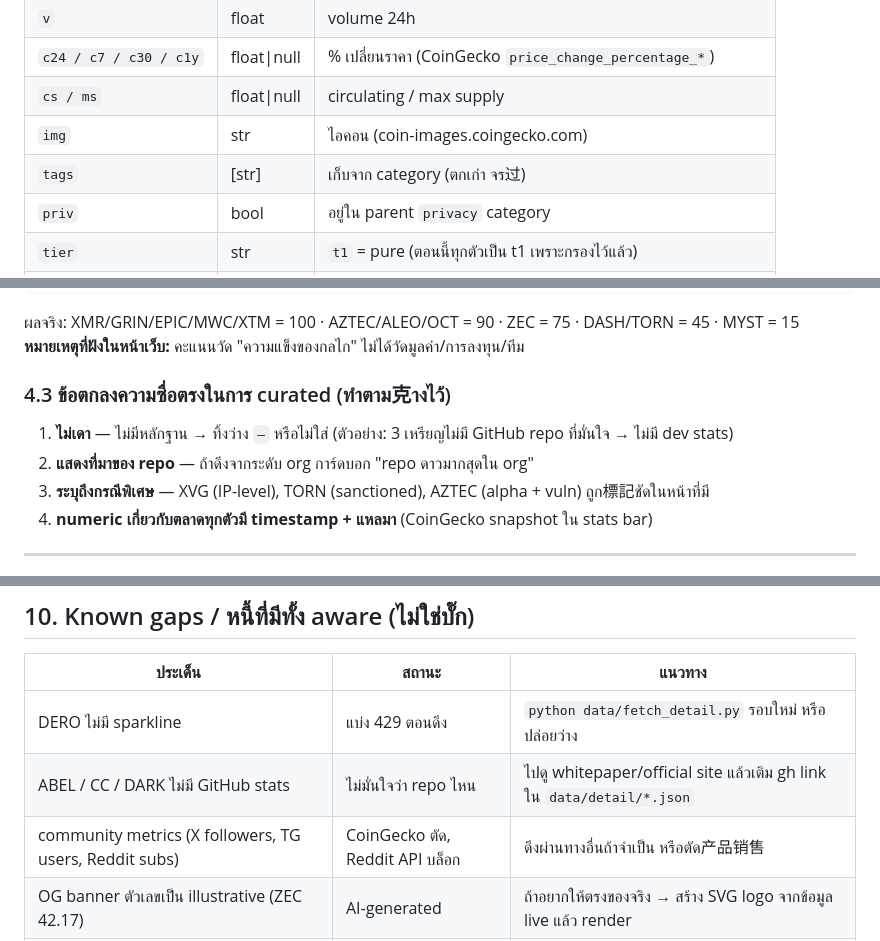
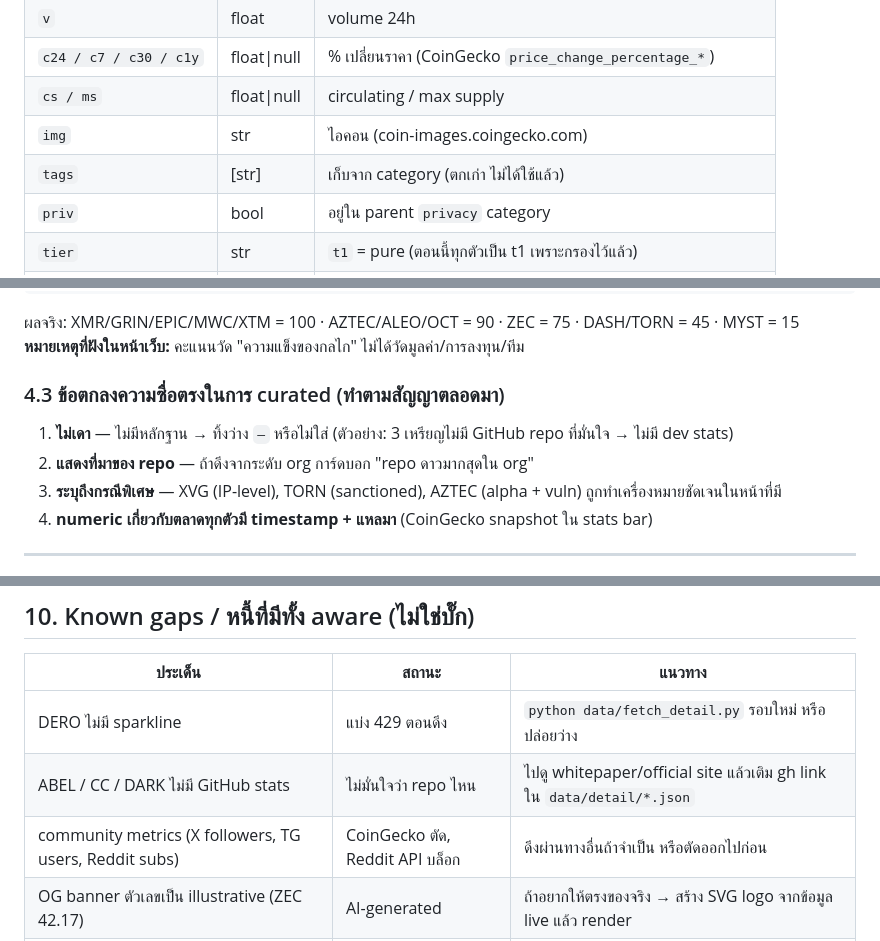
Before and after one commit to akaradje/privacy-terminal, a Markdown page: HANDOVER.md, 3 parts joined by grey strips. Drawn GitHub-style.

Commit message:
Fix mangled characters in handover (no CJK)

```diff
--- a/HANDOVER.md
+++ b/HANDOVER.md
@@ -82,7 +82,7 @@
 | `c24 / c7 / c30 / c1y` | float\|null | % เปลี่ยนราคา (CoinGecko `price_change_percentage_*`) |
 | `cs / ms` | float\|null | circulating / max supply |
 | `img` | str | ไอคอน (coin-images.coingecko.com) |
-| `tags` | [str] | เก็บจาก category (ตกเก่า จร过) |
+| `tags` | [str] | เก็บจาก category (ตกเก่า ไม่ได้ใช้แล้ว) |
 | `priv` | bool | อยู่ใน parent `privacy` category |
 | `tier` | str | `t1` = pure (ตอนนี้ทุกตัวเป็น t1 เพราะกรองไว้แล้ว) |
 | `dna` | 0\|1 | มี DNA profile |
@@ -135,10 +135,10 @@ score = round(cov*60 + man*15 + tl*15 + big*10); // เต็ม 100
 ผลจริง: XMR/GRIN/EPIC/MWC/XTM = 100 · AZTEC/ALEO/OCT = 90 · ZEC = 75 · DASH/TORN = 45 · MYST = 15
 **หมายเหตุที่ฝังในหน้าเว็บ:** คะแนนวัด "ความแข็งของกลไก" ไม่ได้วัดมูลค่า/การลงทุน/ทีม
 
-### 4.3 ข้อตกลงความซื่อตรงในการ curated (ทำตาม克างไว้)
+### 4.3 ข้อตกลงความซื่อตรงในการ curated (ทำตามสัญญาตลอดมา)
 1. **ไม่เดา** — ไม่มีหลักฐาน → ทิ้งว่าง `—` หรือไม่ใส่ (ตัวอย่าง: 3 เหรียญไม่มี GitHub repo ที่มั่นใจ → ไม่มี dev stats)
 2. **แสดงที่มาของ repo** — ถ้าดึงจากระดับ org การ์ดบอก "repo ดาวมากสุดใน org"
-3. **ระบุถึงกรณีพิเศษ** — XVG (IP-level), TORN (sanctioned), AZTEC (alpha + vuln) ถูก標記ชัดในหน้าที่มี
+3. **ระบุถึงกรณีพิเศษ** — XVG (IP-level), TORN (sanctioned), AZTEC (alpha + vuln) ถูกทำเครื่องหมายชัดเจนในหน้าที่มี
 4. **numeric เกี่ยวกับตลาดทุกตัวมี timestamp + แหลมา** (CoinGecko snapshot ใน stats bar)
 
 ---
@@ -269,7 +269,7 @@ cd site && git add -A && git -c user.name="akaradje" \
 |---|---|---|
 | DERO ไม่มี sparkline | แบ่ง 429 ตอนดึง | `python data/fetch_detail.py` รอบใหม่ หรือปล่อยว่าง |
 | ABEL / CC / DARK ไม่มี GitHub stats | ไม่มั่นใจว่า repo ไหน | ไปดู whitepaper/official site แล้วเติม gh link ใน `data/detail/*.json` |
-| community metrics (X followers, TG users, Reddit subs) | CoinGecko ตัด, Reddit API บล็อก | ดึงผ่านทางอื่นถ้าจำเป็น หรือตัด产品销售 |
+| community metrics (X followers, TG users, Reddit subs) | CoinGecko ตัด, Reddit API บล็อก | ดึงผ่านทางอื่นถ้าจำเป็น หรือตัดออกไปก่อน |
 | OG banner ตัวเลขเป็น illustrative (ZEC 42.17) | AI-generated | ถ้าอยากให้ตรงของจริง → สร้าง SVG logo จากข้อมูล live แล้ว render |
 | c1y บางตัว null (เหรียญTGE น้อยกว่า 1 ปี เช่น AZTEC) | ถูกต้องตามจริง | คอลัมน์โชว์ `n/a` |
 | 251 coin ต้นทางถูกตัดเหลือ 51 | ตัดใจ | `data/tiers.json` เพิ่มกลับได้ (ต้องระวังว่ามี DNA ไหม) |
```
Also changed, not shown: other parts of HANDOVER.md (+1 -1 lines).
